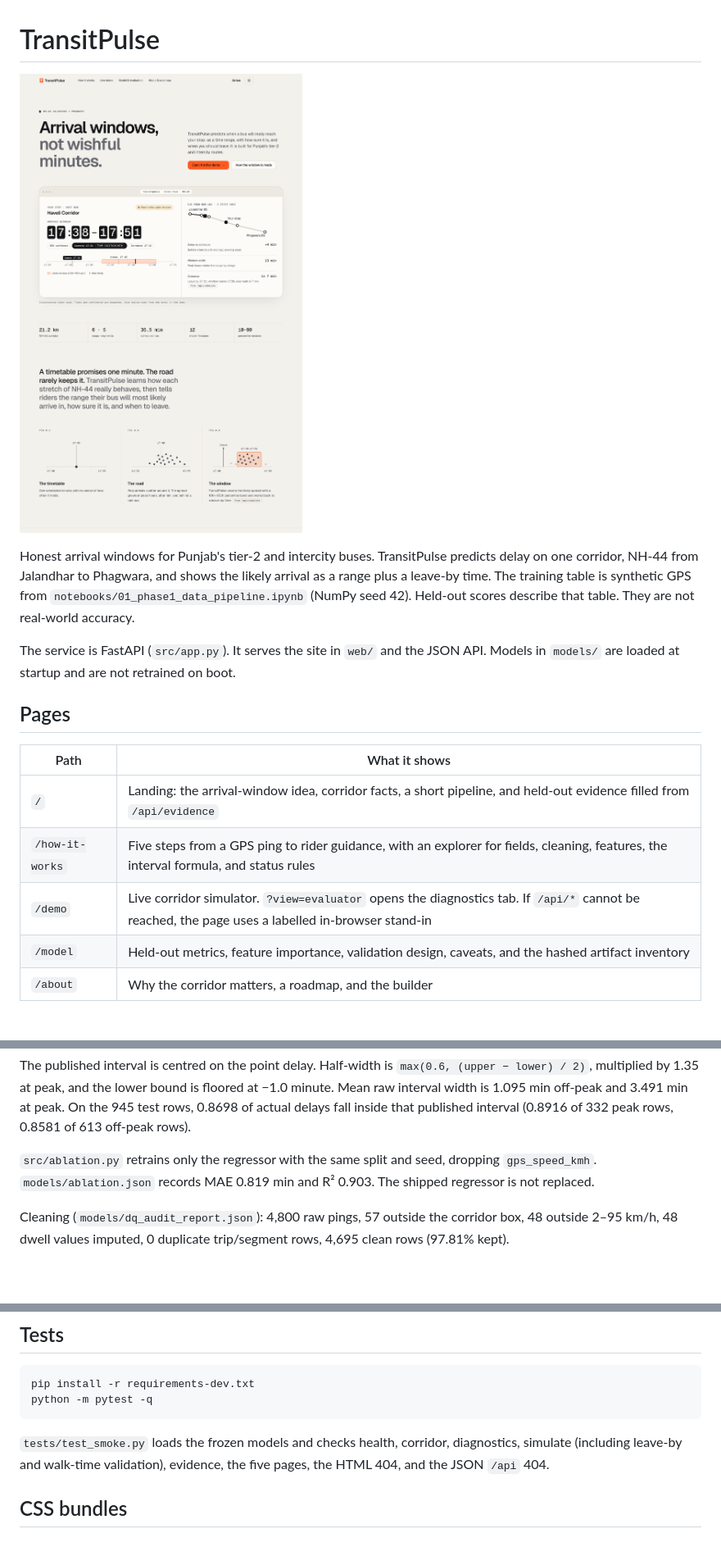
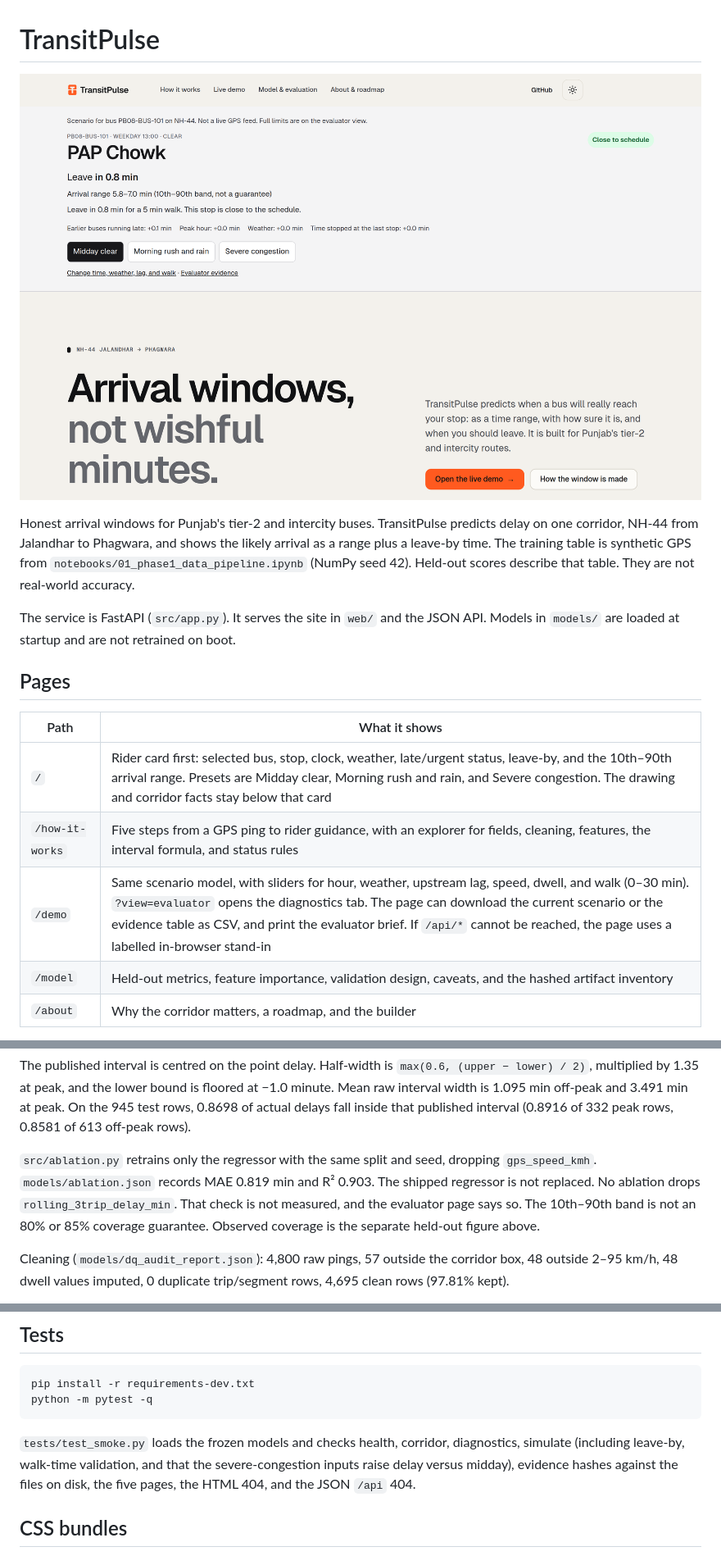
Before and after one commit to utkarsh777-wins/TransitPulse, a Markdown page: README.md, 3 parts joined by grey strips. Shown at 82% size. GitHub-like rendering; pictures changed too: docs/images/transitpulse-home.png; blank space fills up the shorter version.

````diff
--- a/README.md
+++ b/README.md
@@ -1,6 +1,6 @@
 # TransitPulse
 
-![TransitPulse landing page on a desktop, showing the NH-44 Jalandhar to Phagwara arrival window for Haveli Corridor, the split-flap range, leave-by time, and corridor facts.](docs/images/transitpulse-home.png)
+![TransitPulse home on a desktop. The top card is a scenario for bus PB08-BUS-101 at PAP Chowk on a weekday at 13:00, with leave-by, a 10th–90th arrival range, and presets for midday, morning rush, and severe congestion.](docs/images/transitpulse-home.png)
 
 Honest arrival windows for Punjab's tier-2 and intercity buses. TransitPulse predicts delay on one corridor, NH-44 from Jalandhar to Phagwara, and shows the likely arrival as a range plus a leave-by time. The training table is synthetic GPS from `notebooks/01_phase1_data_pipeline.ipynb` (NumPy seed 42). Held-out scores describe that table. They are not real-world accuracy.
 
@@ -10,9 +10,9 @@ The service is FastAPI (`src/app.py`). It serves the site in `web/` and the JSON
 
 | Path | What it shows |
 | --- | --- |
-| `/` | Landing: the arrival-window idea, corridor facts, a short pipeline, and held-out evidence filled from `/api/evidence` |
+| `/` | Rider card first: selected bus, stop, clock, weather, late/urgent status, leave-by, and the 10th–90th arrival range. Presets are Midday clear, Morning rush and rain, and Severe congestion. The drawing and corridor facts stay below that card |
 | `/how-it-works` | Five steps from a GPS ping to rider guidance, with an explorer for fields, cleaning, features, the interval formula, and status rules |
-| `/demo` | Live corridor simulator. `?view=evaluator` opens the diagnostics tab. If `/api/*` cannot be reached, the page uses a labelled in-browser stand-in |
+| `/demo` | Same scenario model, with sliders for hour, weather, upstream lag, speed, dwell, and walk (0–30 min). `?view=evaluator` opens the diagnostics tab. The page can download the current scenario or the evidence table as CSV, and print the evaluator brief. If `/api/*` cannot be reached, the page uses a labelled in-browser stand-in |
 | `/model` | Held-out metrics, feature importance, validation design, caveats, and the hashed artifact inventory |
 | `/about` | Why the corridor matters, a roadmap, and the builder |
 
@@ -49,7 +49,7 @@ Held-out regressor metrics in `models/model_metadata.json`: MAE 0.627 min, RMSE
 
 The published interval is centred on the point delay. Half-width is `max(0.6, (upper − lower) / 2)`, multiplied by 1.35 at peak, and the lower bound is floored at −1.0 minute. Mean raw interval width is 1.095 min off-peak and 3.491 min at peak. On the 945 test rows, 0.8698 of actual delays fall inside that published interval (0.8916 of 332 peak rows, 0.8581 of 613 off-peak rows).
 
-`src/ablation.py` retrains only the regressor with the same split and seed, dropping `gps_speed_kmh`. `models/ablation.json` records MAE 0.819 min and R² 0.903. The shipped regressor is not replaced.
+`src/ablation.py` retrains only the regressor with the same split and seed, dropping `gps_speed_kmh`. `models/ablation.json` records MAE 0.819 min and R² 0.903. The shipped regressor is not replaced. No ablation drops `rolling_3trip_delay_min`. That check is not measured, and the evaluator page says so. The 10th–90th band is not an 80% or 85% coverage guarantee. Observed coverage is the separate held-out figure above.
 
 Cleaning (`models/dq_audit_report.json`): 4,800 raw pings, 57 outside the corridor box, 48 outside 2–95 km/h, 48 dwell values imputed, 0 duplicate trip/segment rows, 4,695 clean rows (97.81% kept).
 
@@ -89,7 +89,7 @@ pip install -r requirements-dev.txt
 python -m pytest -q
 ```
 
-`tests/test_smoke.py` loads the frozen models and checks health, corridor, diagnostics, simulate (including leave-by and walk-time validation), evidence, the five pages, the HTML 404, and the JSON `/api` 404.
+`tests/test_smoke.py` loads the frozen models and checks health, corridor, diagnostics, simulate (including leave-by, walk-time validation, and that the severe-congestion inputs raise delay versus midday), evidence hashes against the files on disk, the five pages, the HTML 404, and the JSON `/api` 404.
 
 ## CSS bundles
 
````
Also changed, not shown: 8 other files.
